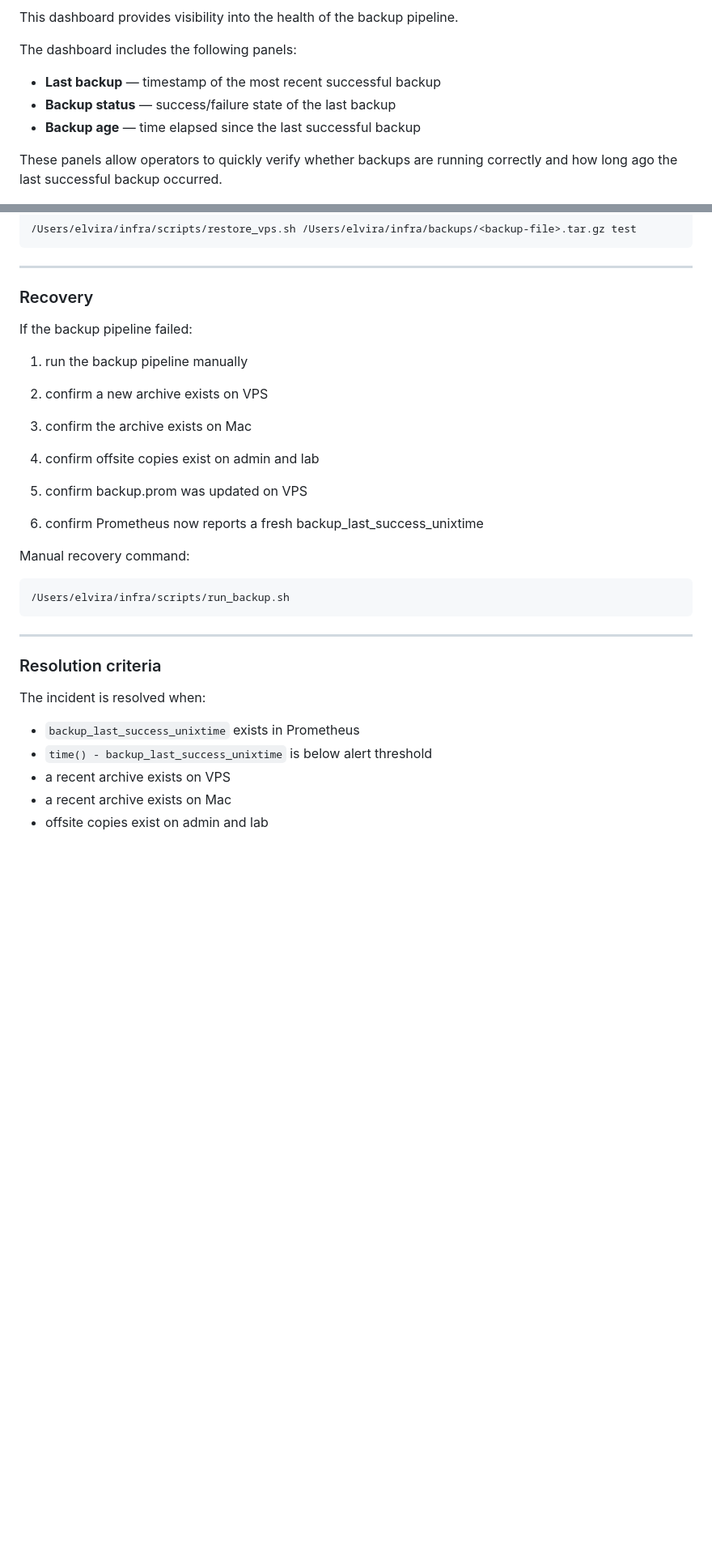
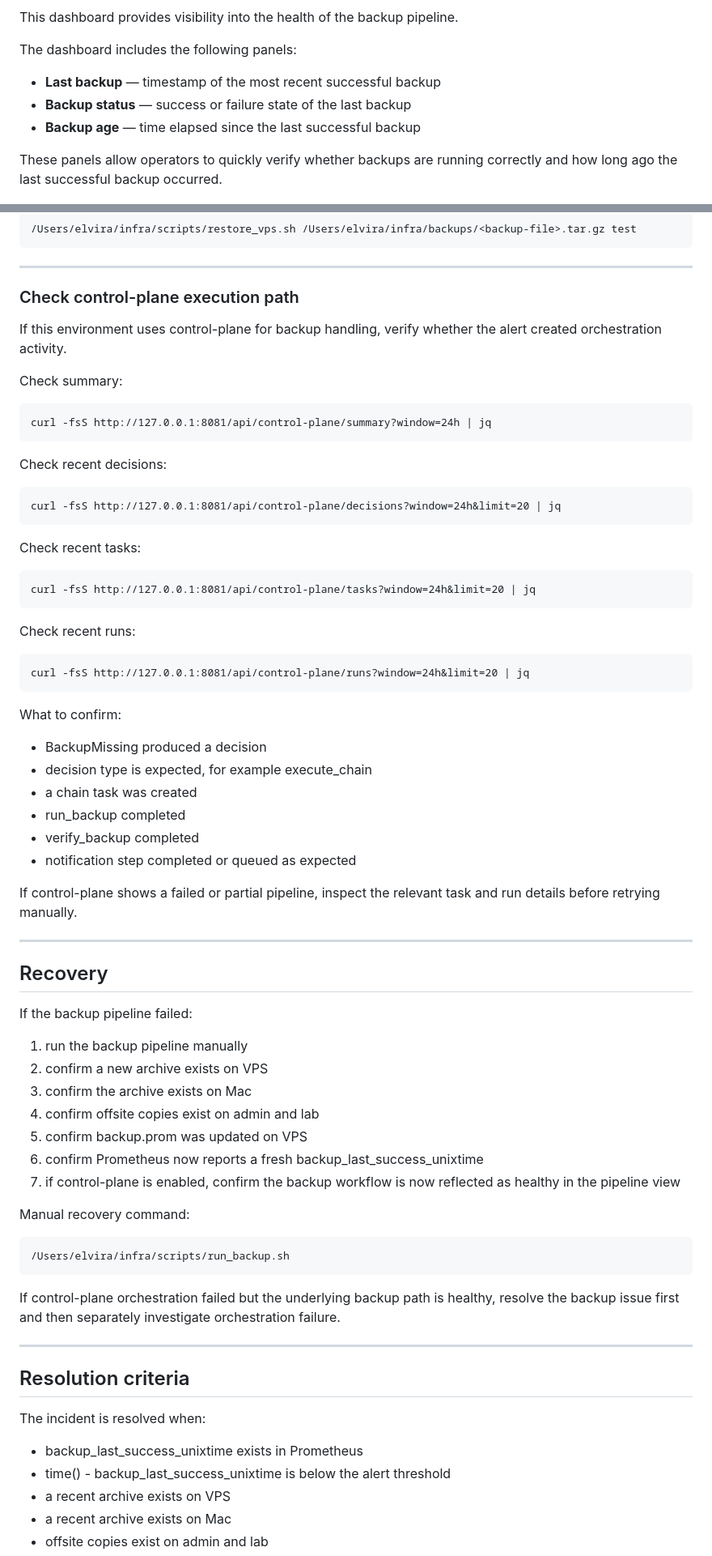
Before and after one commit to Elyablack/monitoring-stack, a Markdown page: docs/runbooks/backup-alerts.md, 2 parts joined by grey strips. Shown at 81% size. Rendered like a GitHub page; blank space fills up the shorter version.

Commit message:
Revise backup alerts documentation for clarity
Updated terminology and added details for control-plane backup execution and recovery steps.

````diff
--- a/docs/runbooks/backup-alerts.md
+++ b/docs/runbooks/backup-alerts.md
@@ -11,7 +11,7 @@ This dashboard provides visibility into the health of the backup pipeline.
 The dashboard includes the following panels:
 
 - **Last backup** — timestamp of the most recent successful backup
-- **Backup status** — success/failure state of the last backup
+- **Backup status** — success or failure state of the last backup
 - **Backup age** — time elapsed since the last successful backup
 
 These panels allow operators to quickly verify whether backups are running correctly and how long ago the last successful backup occurred.
@@ -198,21 +212,58 @@ Test restore safely:
 
 ---
 
-### Recovery
+### Check control-plane execution path
+
+If this environment uses control-plane for backup handling, verify whether the alert created orchestration activity.
+
+Check summary:
+
+```
+curl -fsS http://127.0.0.1:8081/api/control-plane/summary?window=24h | jq
+```
+
+Check recent decisions:
+
+```
+curl -fsS http://127.0.0.1:8081/api/control-plane/decisions?window=24h&limit=20 | jq
+```
+
+Check recent tasks:
+
+```
+curl -fsS http://127.0.0.1:8081/api/control-plane/tasks?window=24h&limit=20 | jq
+```
+
+Check recent runs:
+
+```
+curl -fsS http://127.0.0.1:8081/api/control-plane/runs?window=24h&limit=20 | jq
+```
+
+What to confirm:
+
+- BackupMissing produced a decision
+- decision type is expected, for example execute_chain
+- a chain task was created
+- run_backup completed
+- verify_backup completed
+- notification step completed or queued as expected
+
+If control-plane shows a failed or partial pipeline, inspect the relevant task and run details before retrying manually.
+
+---
+
+## Recovery
 
 If the backup pipeline failed:
 
-1. run the backup pipeline manually
-
-2. confirm a new archive exists on VPS
-
-3. confirm the archive exists on Mac
-
-4. confirm offsite copies exist on admin and lab
-
-5. confirm backup.prom was updated on VPS
-
-6. confirm Prometheus now reports a fresh backup_last_success_unixtime
+1.	run the backup pipeline manually
+2.	confirm a new archive exists on VPS
+3.	confirm the archive exists on Mac
+4.	confirm offsite copies exist on admin and lab
+5.	confirm backup.prom was updated on VPS
+6.	confirm Prometheus now reports a fresh backup_last_success_unixtime
+7.	if control-plane is enabled, confirm the backup workflow is now reflected as healthy in the pipeline view
 
 Manual recovery command:
 
@@ -220,14 +271,16 @@ Manual recovery command:
 /Users/elvira/infra/scripts/run_backup.sh
 ```
 
+If control-plane orchestration failed but the underlying backup path is healthy, resolve the backup issue first and then separately investigate orchestration failure.
+
 ---
 
-### Resolution criteria
+## Resolution criteria
 
 The incident is resolved when:
 
-- `backup_last_success_unixtime` exists in Prometheus
-- `time() - backup_last_success_unixtime` is below alert threshold
+- backup_last_success_unixtime exists in Prometheus
+- time() - backup_last_success_unixtime is below the alert threshold
 - a recent archive exists on VPS
 - a recent archive exists on Mac
 - offsite copies exist on admin and lab
````
Also changed, not shown: other parts of docs/runbooks/backup-alerts.md (+34 -3 lines).
